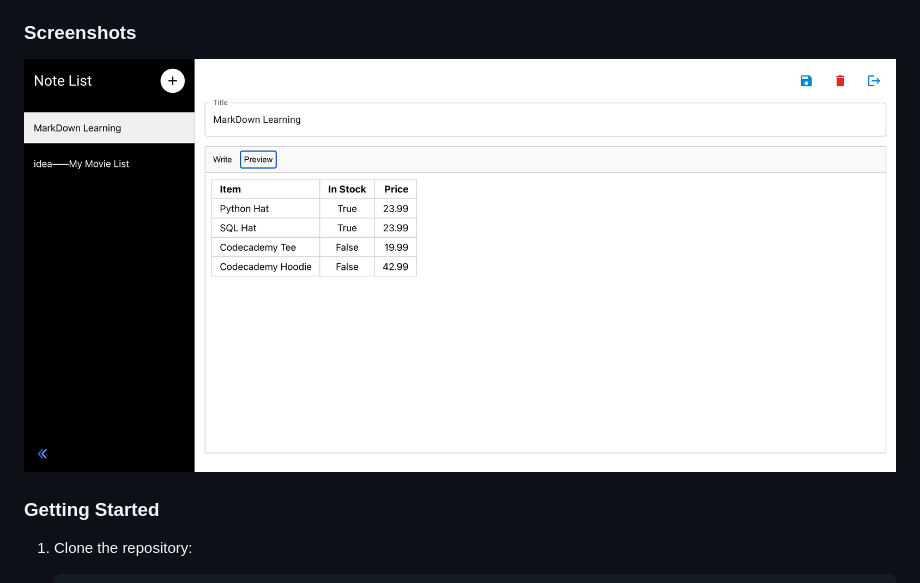
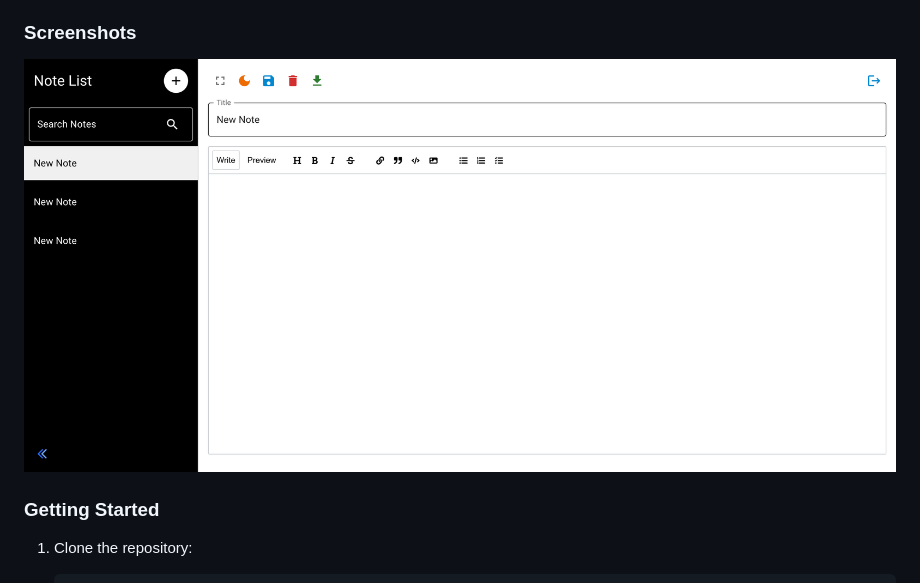
Before and after one commit to zhangboheng/Web-Simple-Notes, a Markdown page: README.md, the part around the change. Drawn GitHub-style; pictures changed too: screenshots/surface.jpg (deleted), screenshots/surface.png (added).

Commit message:
Beautify Surface

```diff
--- a/README.md
+++ b/README.md
@@ -15,7 +15,7 @@ Web Simple Notes is a sleek, user-friendly web application designed to streamlin
 - **Data Persistence**: Your notes are stored securely on the server, ensuring they are backed up and accessible from anywhere.
 
 ### Screenshots
-![Web Simple Notes](./screenshots/surface.jpg)
+![Web Simple Notes](./screenshots/surface.png)
 
 ### Getting Started
 1. Clone the repository:
```
Also changed, not shown: 2 other files.
